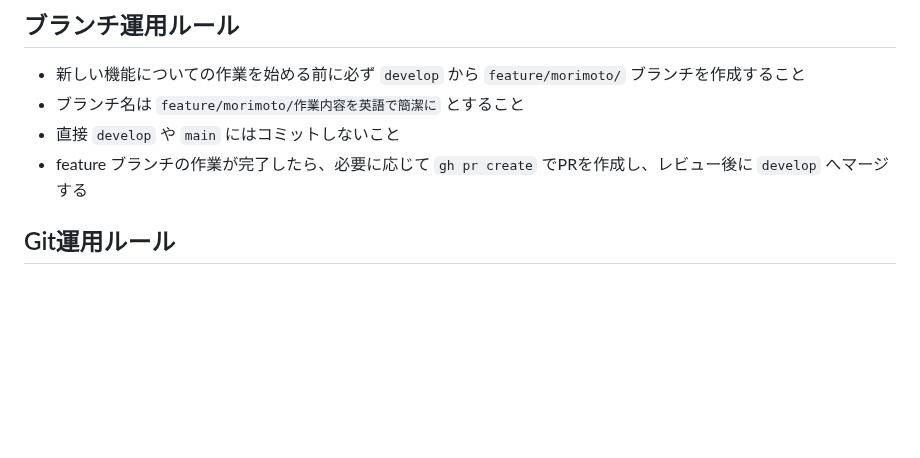
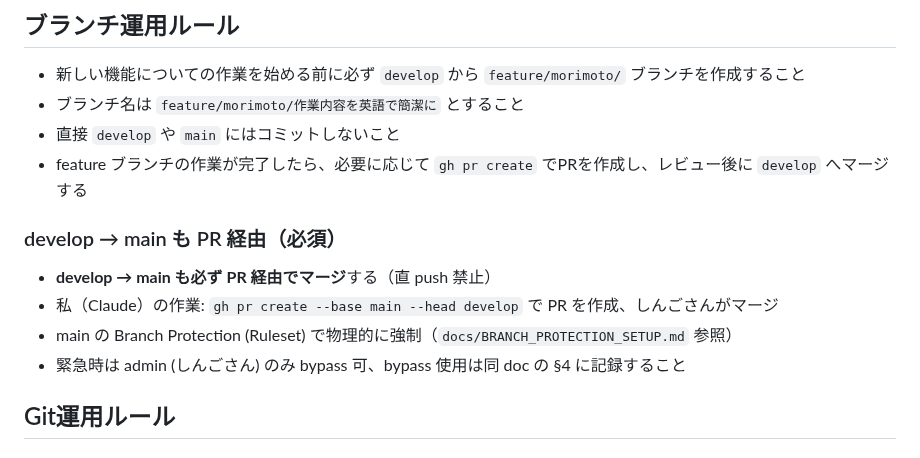
Before and after one commit to shingo-ops/astro-webapp, a Markdown page: CLAUDE.md, the part around the change. GitHub-like rendering; blank space fills up the shorter version.

```diff
--- a/CLAUDE.md
+++ b/CLAUDE.md
@@ -6,6 +6,13 @@
 - ブランチ名は `feature/morimoto/作業内容を英語で簡潔に` とすること
 - 直接 `develop` や `main` にはコミットしないこと
 - feature ブランチの作業が完了したら、必要に応じて `gh pr create` でPRを作成し、レビュー後に `develop` へマージする
+
+### develop → main も PR 経由（必須）
+
+- **develop → main も必ず PR 経由でマージ**する（直 push 禁止）
+- 私（Claude）の作業: `gh pr create --base main --head develop` で PR を作成、しんごさんがマージ
+- main の Branch Protection (Ruleset) で物理的に強制（`docs/BRANCH_PROTECTION_SETUP.md` 参照）
+- 緊急時は admin (しんごさん) のみ bypass 可、bypass 使用は同 doc の §4 に記録すること
 
 ## Git運用ルール
 
```
Also changed, not shown: docs/BRANCH_PROTECTION_SETUP.md (added, +169 -0 lines).
